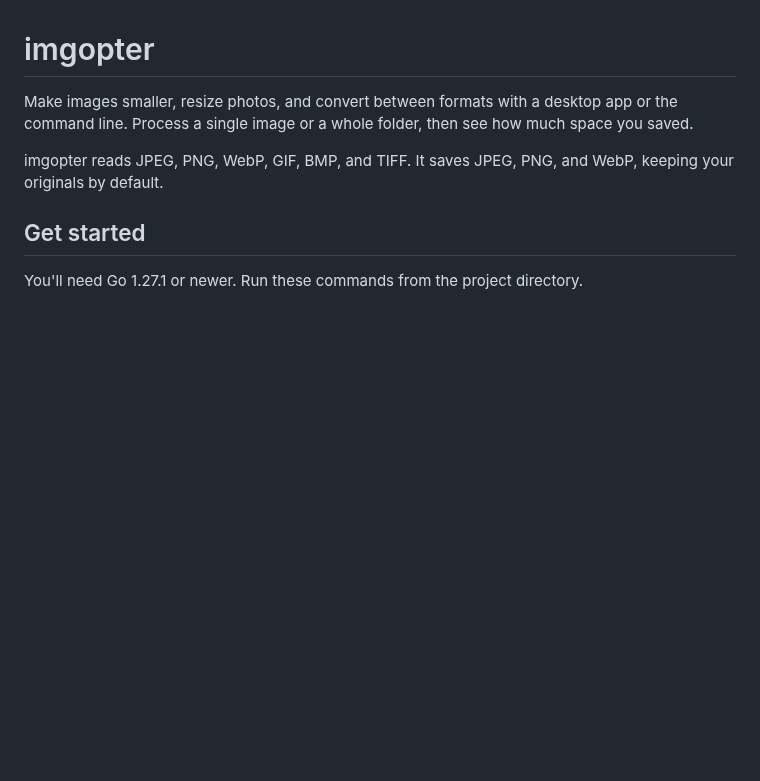
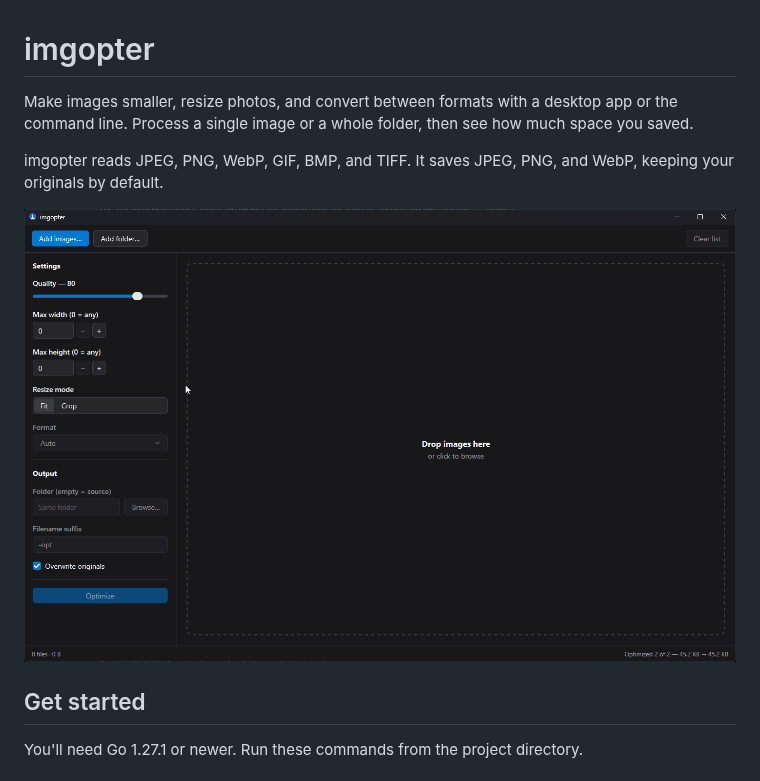
Before and after one commit to auron-labs/imgopter, a Markdown page: README.md, the part around the change. GitHub-like rendering; pictures changed too: assets/screenshot.png (added); blank space fills up the shorter version.

Commit message:
feat: add screenshot

```diff
--- a/README.md
+++ b/README.md
@@ -3,6 +3,8 @@
 Make images smaller, resize photos, and convert between formats with a desktop app or the command line. Process a single image or a whole folder, then see how much space you saved.
 
 imgopter reads JPEG, PNG, WebP, GIF, BMP, and TIFF. It saves JPEG, PNG, and WebP, keeping your originals by default.
+
+![imgopter desktop app with quality, resize, format, and output controls beside the image drop area](assets/screenshot.png)
 
 ## Get started
 
```
